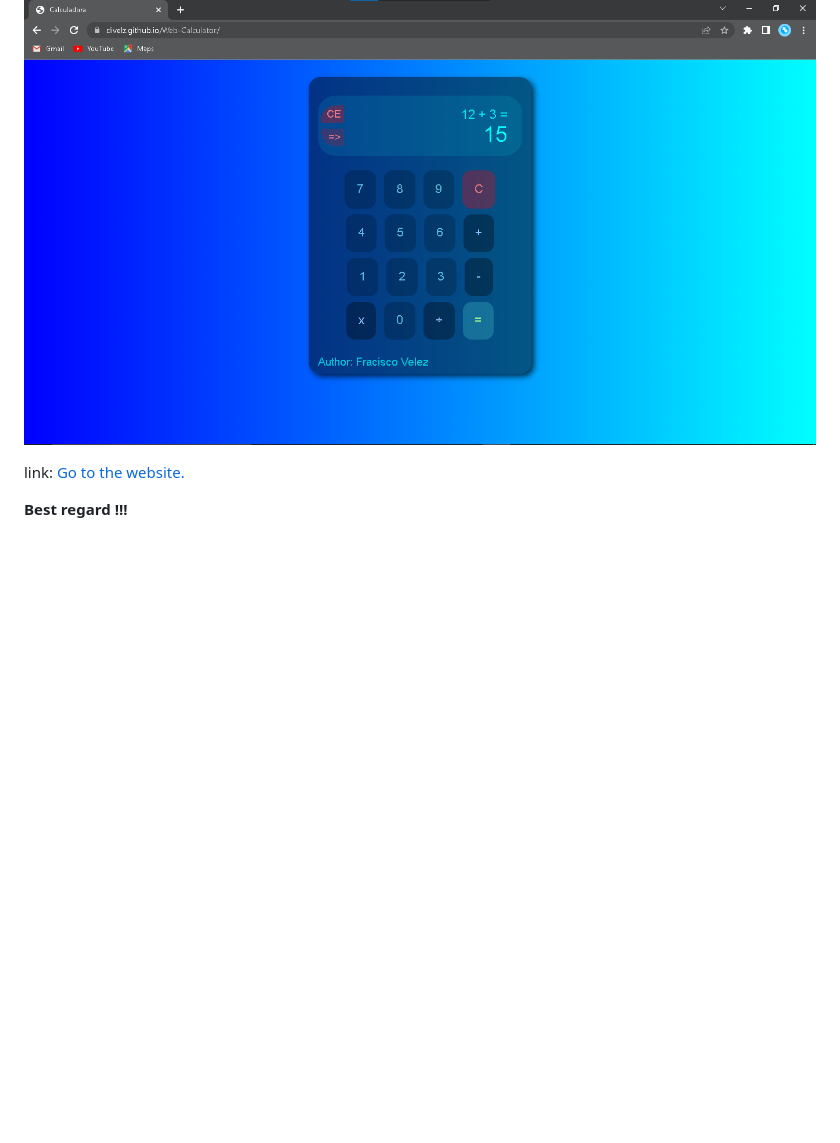
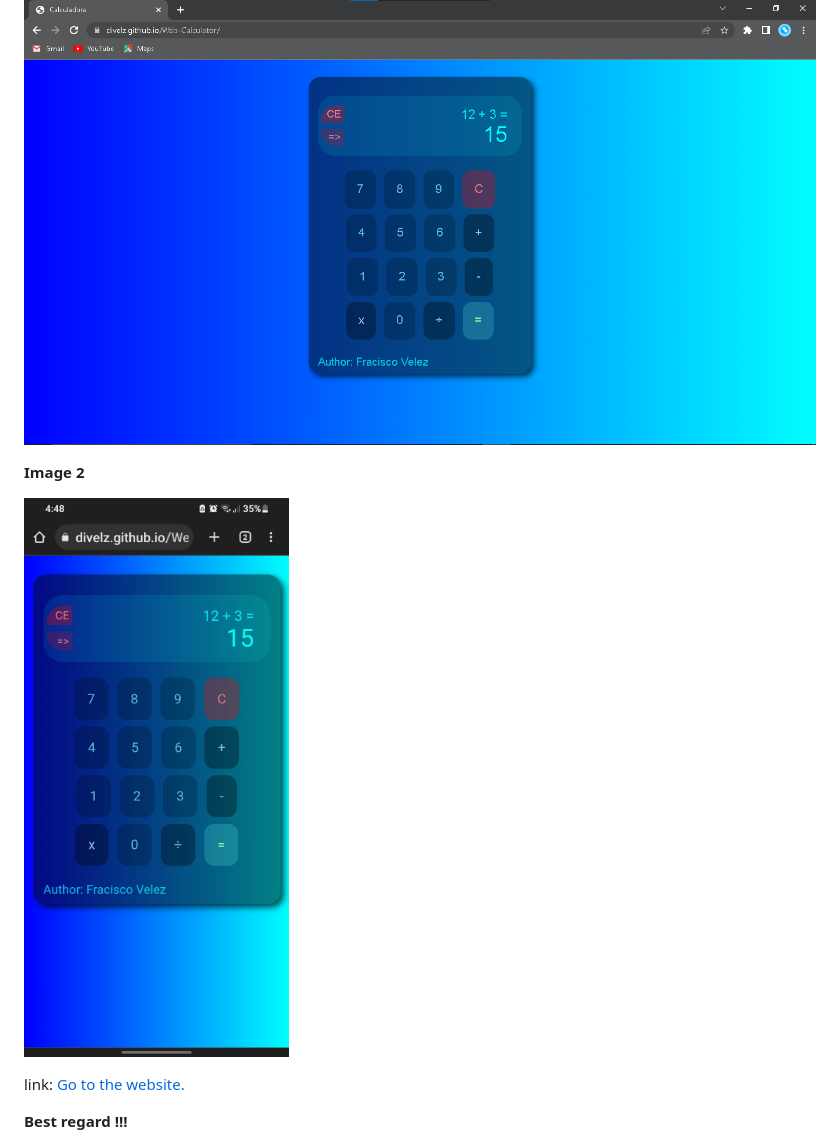
Before and after one commit to divelz/Web-Calculator, a Markdown page: Readme.md, the part around the change. Drawn GitHub-style; pictures changed too: Image2.jpg (added); blank space fills up the shorter version.

```diff
--- a/Readme.md
+++ b/Readme.md
@@ -20,6 +20,10 @@ Three delete buttons:
 
 ![Image1](./Image1.png)
 
+**Image 2**
+
+![Image1](./Image2.jpg)
+
 link: [Go to the website.](https://divelz.github.io/Web-Calculator/)
 
 **Best regard !!!**
```
